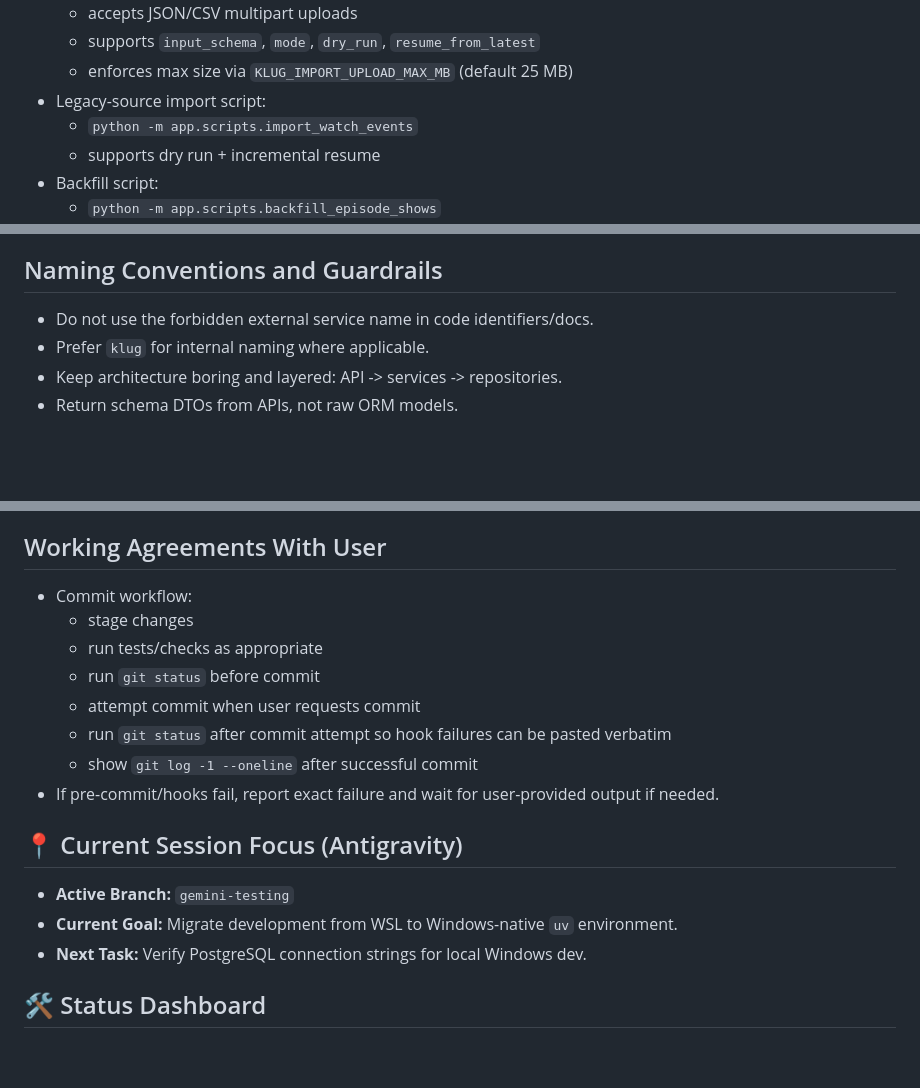
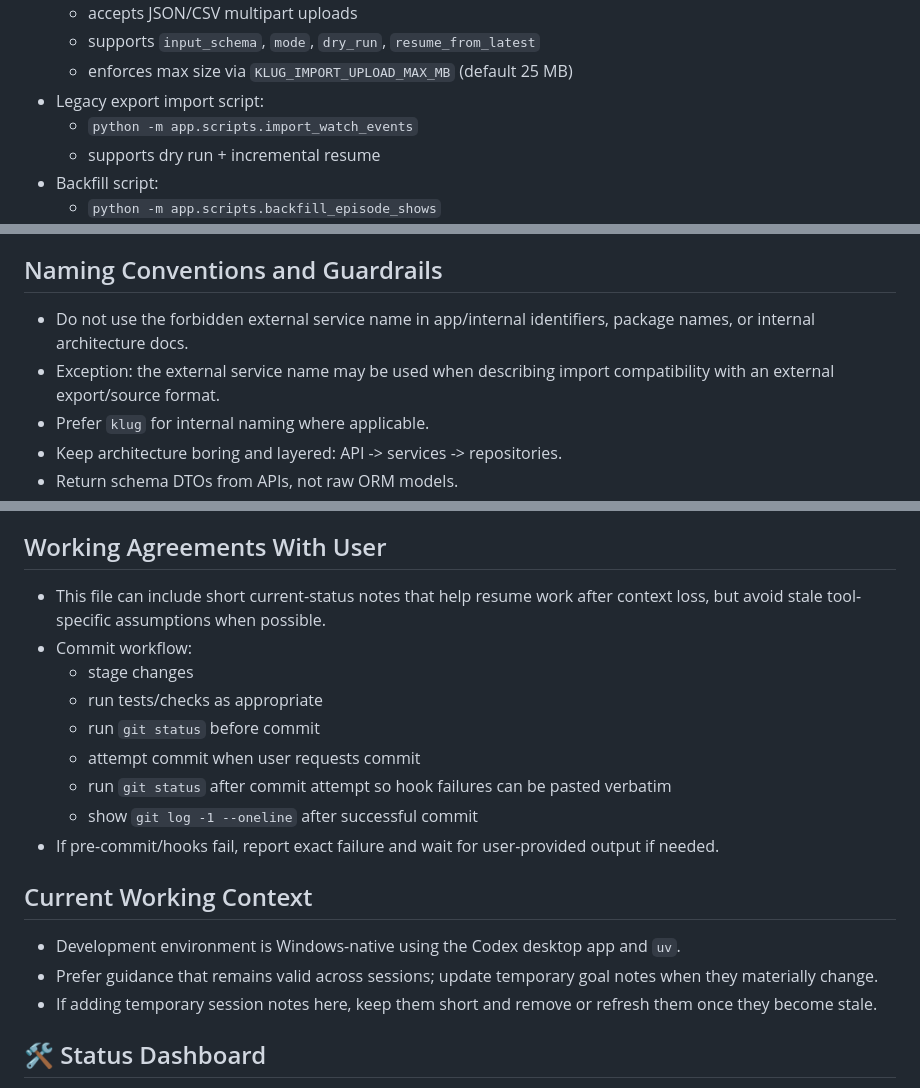
Before and after one commit to Glucifer/klug-media, a Markdown page: PROJECT_CONTEXT.md, 3 parts joined by grey strips. GitHub-like rendering; blank space fills up the shorter version.

```diff
--- a/PROJECT_CONTEXT.md
+++ b/PROJECT_CONTEXT.md
@@ -35,7 +35,7 @@ Purpose: quick rehydration file after context compaction so work can resume with
   - accepts JSON/CSV multipart uploads
   - supports `input_schema`, `mode`, `dry_run`, `resume_from_latest`
   - enforces max size via `KLUG_IMPORT_UPLOAD_MAX_MB` (default 25 MB)
-- Legacy-source import script:
+- Legacy export import script:
   - `python -m app.scripts.import_watch_events`
   - supports dry run + incremental resume
 - Backfill script:
@@ -63,7 +63,8 @@ Purpose: quick rehydration file after context compaction so work can resume with
 - Hardening items likely still needed over time: broader integration coverage, stricter operational docs, and deployment polish.
 
 ## Naming Conventions and Guardrails
-- Do not use the forbidden external service name in code identifiers/docs.
+- Do not use the forbidden external service name in app/internal identifiers, package names, or internal architecture docs.
+- Exception: the external service name may be used when describing import compatibility with an external export/source format.
 - Prefer `klug` for internal naming where applicable.
 - Keep architecture boring and layered: API -> services -> repositories.
 - Return schema DTOs from APIs, not raw ORM models.
@@ -78,6 +79,7 @@ Purpose: quick rehydration file after context compaction so work can resume with
 - Broad/opaque exception handling.
 
 ## Working Agreements With User
+- This file can include short current-status notes that help resume work after context loss, but avoid stale tool-specific assumptions when possible.
 - Commit workflow:
   - stage changes
   - run tests/checks as appropriate
@@ -87,10 +89,10 @@ Purpose: quick rehydration file after context compaction so work can resume with
   - show `git log -1 --oneline` after successful commit
 - If pre-commit/hooks fail, report exact failure and wait for user-provided output if needed.
 
-## 📍 Current Session Focus (Antigravity)
-- **Active Branch:** `gemini-testing`
-- **Current Goal:** Migrate development from WSL to Windows-native `uv` environment.
-- **Next Task:** Verify PostgreSQL connection strings for local Windows dev.
+## Current Working Context
+- Development environment is Windows-native using the Codex desktop app and `uv`.
+- Prefer guidance that remains valid across sessions; update temporary goal notes when they materially change.
+- If adding temporary session notes here, keep them short and remove or refresh them once they become stale.
 
 ## 🛠 Status Dashboard
 - [x] Backend Core (FastAPI)
```
Also changed, not shown: other parts of PROJECT_CONTEXT.md (+1 -1 lines), AGENTS.md (+8 -5 lines), README.md (+18 -12 lines).
